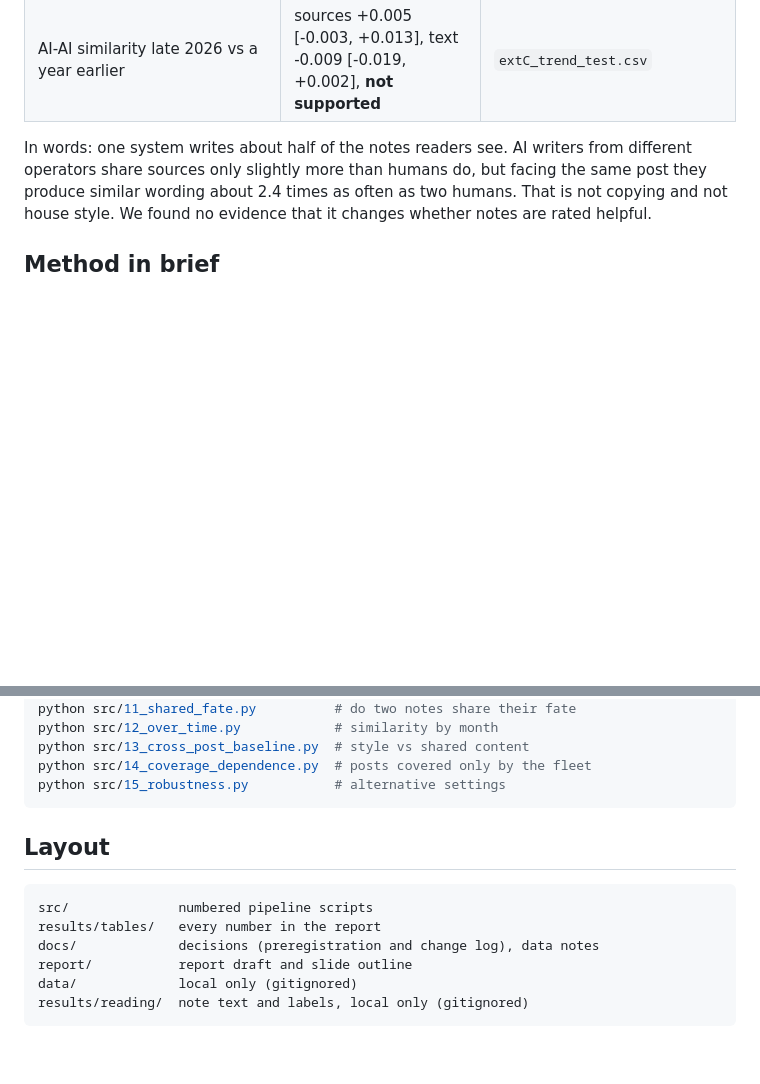
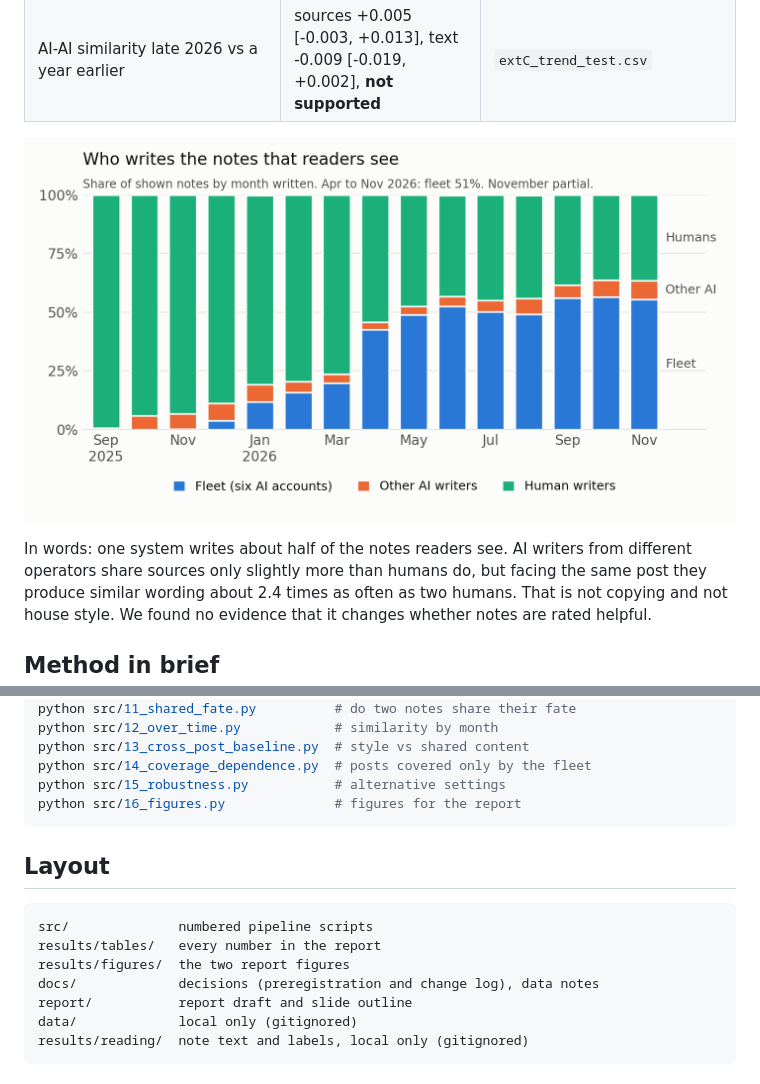
Before and after one commit to dassmod/independent-witnesses, a Markdown page: README.md, 2 parts joined by grey strips. Drawn GitHub-style; pictures changed too: results/figures/fig1_who_writes_shown_notes.png (added); blank space fills up the shorter version.

````diff
--- a/README.md
+++ b/README.md
@@ -22,6 +22,8 @@ Data: X's public Community Notes files, dump dated 12 November 2026. Window: 2 S
 | Cross-post baseline: AI-AI pairs on different posts above the bar | 0.0% (human 0.2%) | `extD_cross_post.csv` |
 | Shared fate of two notes (phi), AI-AI minus human-human | +0.049 [-0.015, +0.111], **not supported** | `extB_shared_fate.csv` |
 | AI-AI similarity late 2026 vs a year earlier | sources +0.005 [-0.003, +0.013], text -0.009 [-0.019, +0.002], **not supported** | `extC_trend_test.csv` |
+
+![Who writes the notes that readers see](results/figures/fig1_who_writes_shown_notes.png)
 
 In words: one system writes about half of the notes readers see. AI writers from different operators share sources only slightly more than humans do, but facing the same post they produce similar wording about 2.4 times as often as two humans. That is not copying and not house style. We found no evidence that it changes whether notes are rated helpful.
 
@@ -58,6 +60,7 @@ python src/12_over_time.py            # similarity by month
 python src/13_cross_post_baseline.py  # style vs shared content
 python src/14_coverage_dependence.py  # posts covered only by the fleet
 python src/15_robustness.py           # alternative settings
+python src/16_figures.py              # figures for the report
 ```
 
 ## Layout
@@ -65,6 +68,7 @@ python src/15_robustness.py           # alternative settings
 ```
 src/              numbered pipeline scripts
 results/tables/   every number in the report
+results/figures/  the two report figures
 docs/             decisions (preregistration and change log), data notes
 report/           report draft and slide outline
 data/             local only (gitignored)
````
Also changed, not shown: report/draft.md (+6 -2 lines), report/slides-outline.md (+1 -1 lines), results/figures/fig2_same_post_vs_cross_post.png (added), 1 other file.
